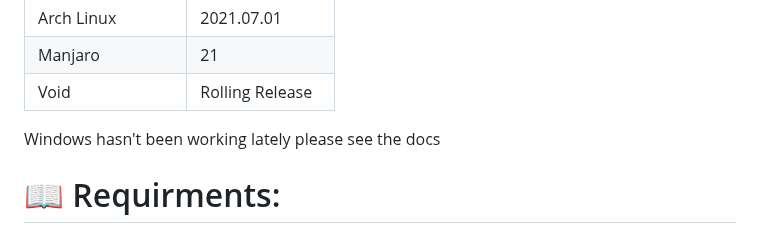
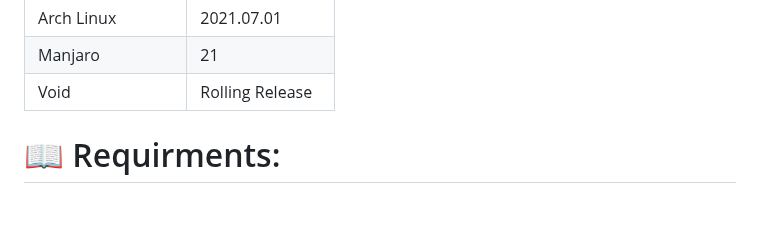
Before and after one commit to Alfredredbird/tookie-osint, a Markdown page: README.md, the part around the change. Rendered like a GitHub page; blank space fills up the shorter version.

```diff
--- a/README.md
+++ b/README.md
@@ -100,7 +100,7 @@ The requirements will Automatically Be Installed.
         <td>Rolling Release</td>
     </tr>
 </table>
-Windows hasn't been working lately please see the docs
+
 
 # 📖 Requirments:
 
```
